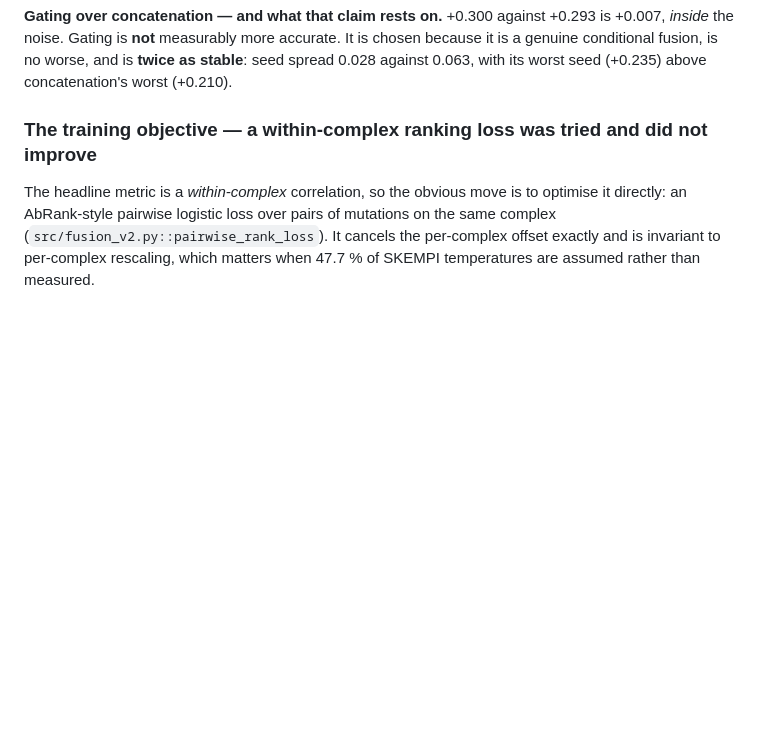
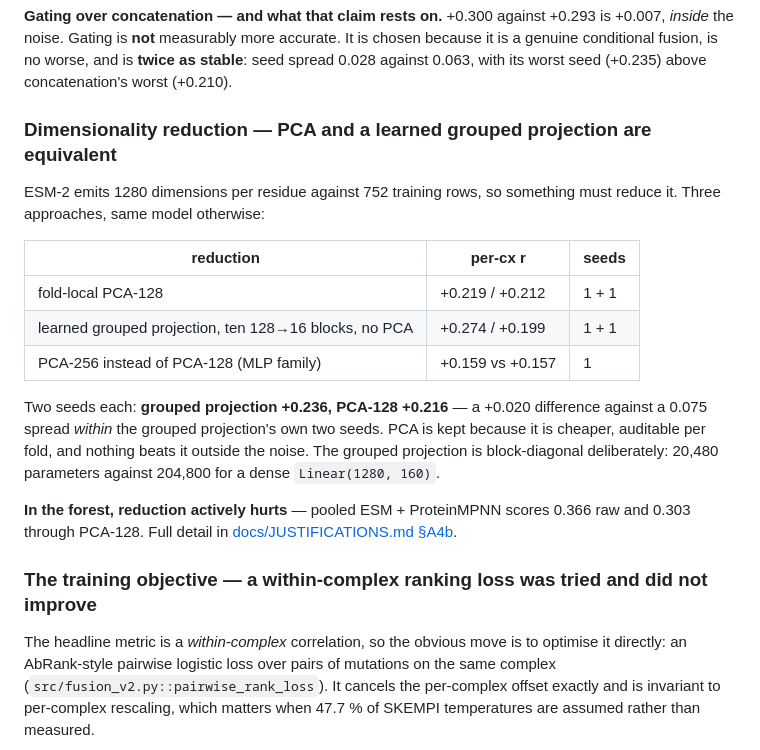
Before and after one commit to Tom-Touati/Converge-Affinity-Prediction, a Markdown page: README.md, the part around the change. Rendered like a GitHub page; blank space fills up the shorter version.

```diff
--- a/README.md
+++ b/README.md
@@ -99,6 +99,25 @@ convincingly.
 *inside* the noise. Gating is **not** measurably more accurate. It is chosen because it is a
 genuine conditional fusion, is no worse, and is **twice as stable**: seed spread 0.028 against
 0.063, with its worst seed (+0.235) above concatenation's worst (+0.210).
+
+### Dimensionality reduction — PCA and a learned grouped projection are equivalent
+
+ESM-2 emits 1280 dimensions per residue against 752 training rows, so something must reduce
+it. Three approaches, same model otherwise:
+
+| reduction | per-cx r | seeds |
+| --- | --- | --- |
+| fold-local PCA-128 | +0.219 / +0.212 | 1 + 1 |
+| learned grouped projection, ten 128→16 blocks, no PCA | +0.274 / +0.199 | 1 + 1 |
+| PCA-256 instead of PCA-128 (MLP family) | +0.159 vs +0.157 | 1 |
+
+Two seeds each: **grouped projection +0.236, PCA-128 +0.216** — a +0.020 difference against a
+0.075 spread *within* the grouped projection's own two seeds. PCA is kept because it is
+cheaper, auditable per fold, and nothing beats it outside the noise. The grouped projection is
+block-diagonal deliberately: 20,480 parameters against 204,800 for a dense `Linear(1280, 160)`.
+
+**In the forest, reduction actively hurts** — pooled ESM + ProteinMPNN scores 0.366 raw and
+0.303 through PCA-128. Full detail in [docs/JUSTIFICATIONS.md §A4b](docs/JUSTIFICATIONS.md).
 
 ### The training objective — a within-complex ranking loss was tried and did not improve
 
```
Also changed, not shown: docs/JUSTIFICATIONS.md (+48 -0 lines).
